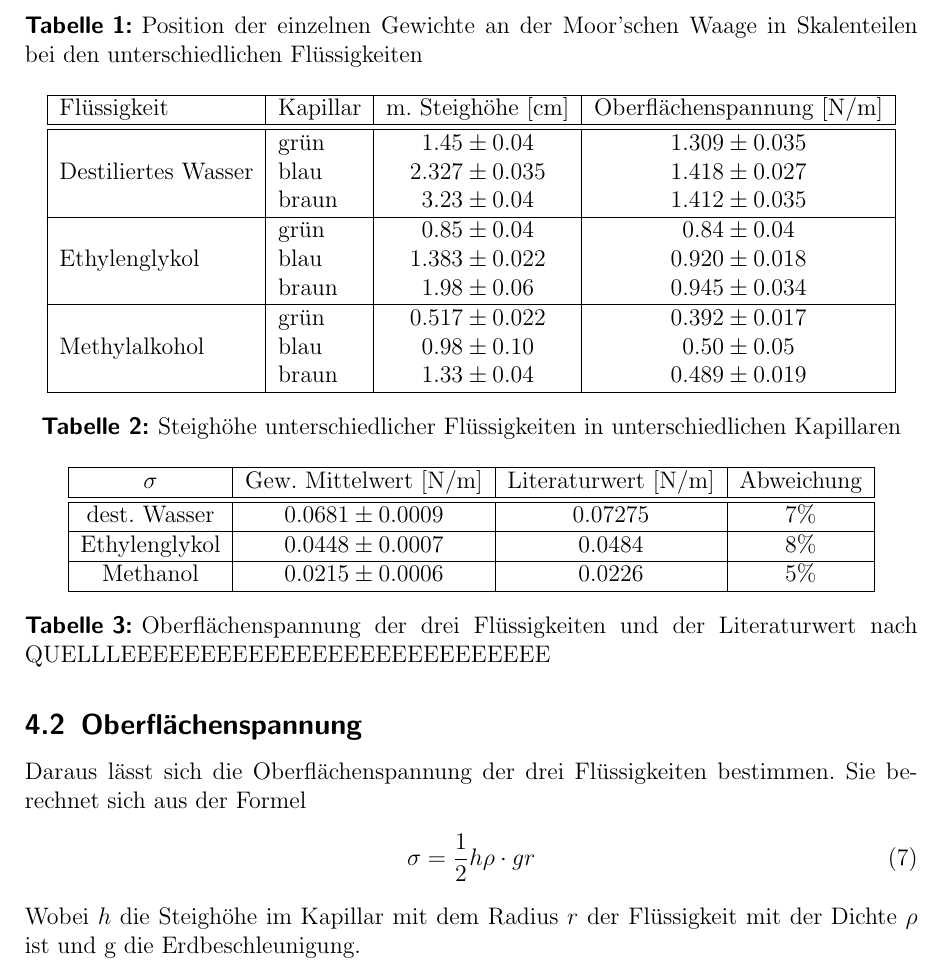
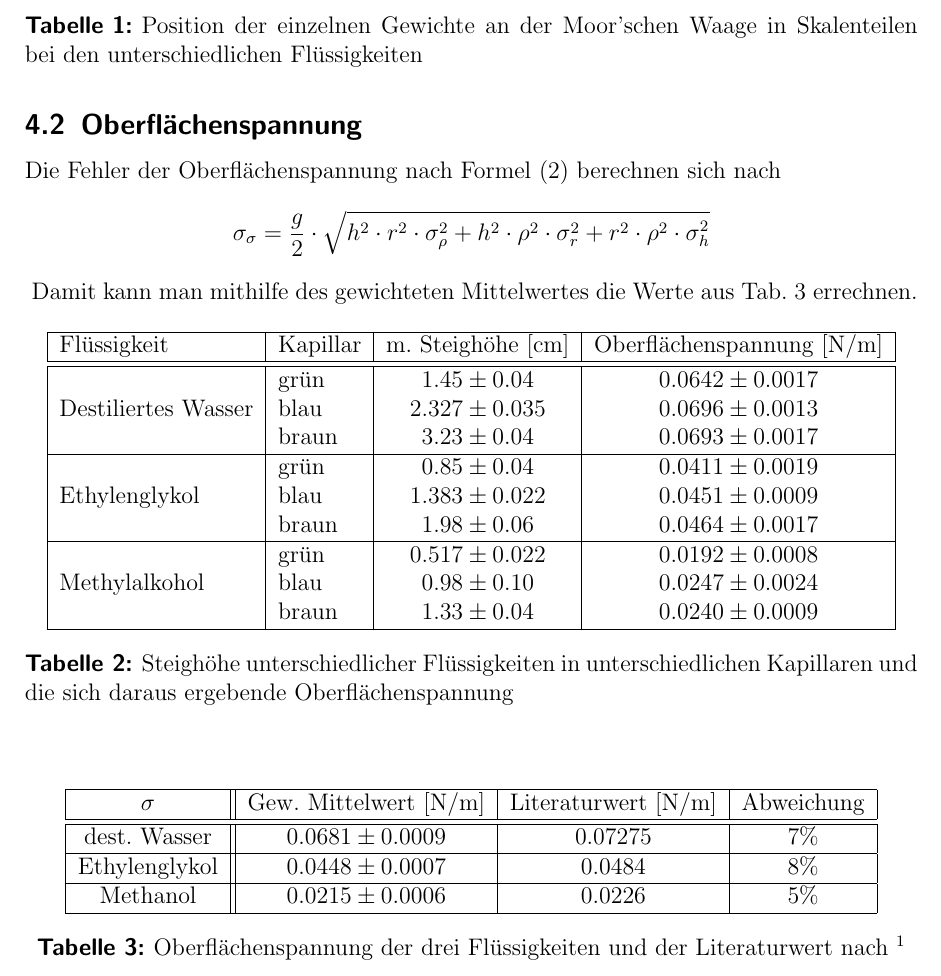
Before and after one commit to miallo/Kapillar, a LaTeX document (KapillarProt.tex): part of page 8 of 10, cut so that both start at the same text. The pictures show the PDF file KapillarProt.pdf that the author committed with the source.

```diff
--- a/KapillarProt.tex
+++ b/KapillarProt.tex
@@ -298,9 +298,9 @@
 \subsection{Oberflächenspannung}
+Die Fehler der Oberflächenspannung nach Formel \eqref{eq:oberfl} berechnen sich nach
+\begin{align*}
+\sigma_{\sigma}=\frac{g}{2} \cdot \sqrt{h^{2} \cdot r^{2} \cdot \sigma_{\rho}^{2} + h^{2} \cdot \rho^{2} \cdot \sigma_{r}^{2} + r^{2} \cdot \rho^{2} \cdot \sigma_{h}^{2}}
+\end{align*}
 \begin{table}[!h]
 \centering
 \begin{tabular}{|l|l|c|c|}
 \hline
-Flüssigkeit 		&Kapillar & m. Steighöhe [cm]	& Oberflächenspannung [N/m]\\\hline\hline
-			&grün	& $1.45\pm 0.04$		&$ 1.309 \pm 0.035 $\\
-Destiliertes Wasser	&blau	& $2.327\pm 0.035$		&$ 1.418 \pm 0.027 $\\
-            &braun  & $3.23\pm 0.04$		&$ 1.412 \pm 0.035 $\\\hline
@@ -313,22 +308,27 @@
+								&grün	& $1.45\pm 0.04$		&$ 0.0642 \pm 0.0017 $\\
+Destiliertes Wasser	&blau	& $2.327\pm 0.035$	&$ 0.0696 \pm 0.0013 $\\
+            					&braun	& $3.23\pm 0.04$		&$ 0.0693 \pm 0.0017 $\\\hline
+								&grün	& $0.85\pm 0.04$		&$ 0.0411 \pm 0.0019 $\\
+Ethylenglykol			&blau	& $1.383\pm 0.022$	&$ 0.0451 \pm 0.0009 $\\
+								&braun	& $1.98\pm 0.06$		&$ 0.0464 \pm 0.0017 $\\\hline
+								&grün	& $0.517\pm 0.022$	&$ 0.0192 \pm 0.0008 $\\
+Methylalkohol			&blau	& $0.98\pm 0.10$		&$ 0.0247 \pm 0.0024 $\\
+								&braun	& $1.33\pm 0.04$		&$ 0.0240 \pm 0.0009 $\\
 \hline
 \end{tabular}
-\caption{Steighöhe unterschiedlicher Flüssigkeiten in unterschiedlichen Kapillaren}
+\caption{Steighöhe unterschiedlicher Flüssigkeiten in unterschiedlichen Kapillaren und die sich daraus ergebende Oberflächenspannung}
 \end{table}
+Damit kann man mithilfe des gewichteten Mittelwertes die Werte aus Tab. \ref{tab:sigma} errechnen.\\
+
 \begin{table}[!h]
 \centering
-\begin{tabular}{|c|c|c|c|}
+\begin{tabular}{|c||c|c|c|}
 \hline
-$\sigma$ & Gew. Mittelwert [\si{\newton/\meter}] 	& Literaturwert [\si{\newton/\meter}] & Abweichung\\\hline\hline
-dest. Wasser & $ 0.0681 \pm 0.0009 $			&	$0.07275$&	7\%	\\\hline
-Ethylenglykol & $ 0.0448 \pm 0.0007 $ 			&	$0.0484$	&	8\%	\\\hline
-Methanol & $ 0.0215 \pm 0.0006 $				&	$0.0226$	&	5\%	\\
+$\sigma$ 		& Gew. Mittelwert [\si{\newton/\meter}]	& Literaturwert [\si{\newton/\meter}]	& Abweichung\\\hline\hline
+dest. Wasser 	& $ 0.0681 \pm 0.0009 $						&$0.07275$											&7\%	\\\hline
+Ethylenglykol 	& $ 0.0448 \pm 0.0007 $ 						&$0.0484$											&8\%	\\\hline
+Methanol 			& $ 0.0215 \pm 0.0006 $						&$0.0226$											&5\%	\\
 \hline
 \end{tabular}
-\caption{Oberflächenspannung der drei Flüssigkeiten und der Literaturwert nach QUELLLEEEEEEEEEEEEEEEEEEEEEEEEEEE}
+\caption{Oberflächenspannung der drei Flüssigkeiten und der Literaturwert nach \protect\footnotemark\label{tab:sigma}}
 \end{table}
-Daraus lässt sich die Oberflächenspannung der drei Flüssigkeiten bestimmen.
-Sie berechnet sich aus der Formel
-\begin{align}
-\sigma=\frac{1}{2}h\rho\cdot g r
-\end{align}
-Wobei $h$ die Steighöhe im Kapillar mit dem Radius $r$ der Flüssigkeit mit der Dichte $\rho$ ist und g die Erdbeschleunigung.
```
Also changed, not shown: KapillarProt.pdf, KapillarProt.tex (18 more changed lines), 1 other file.
